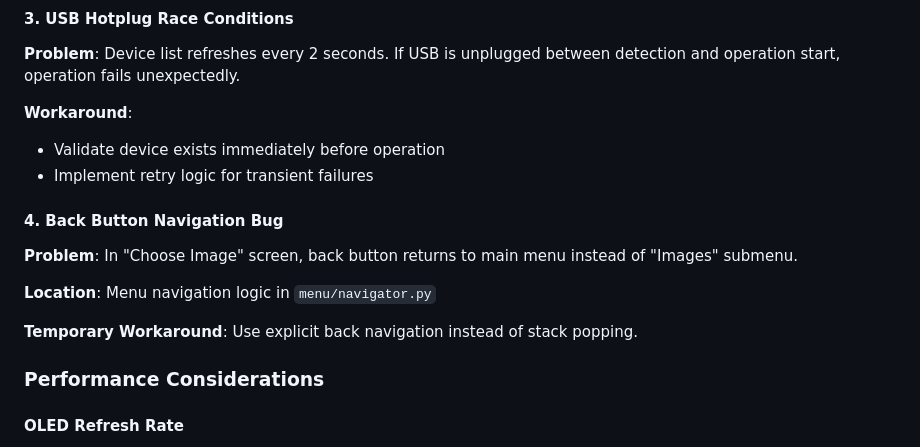
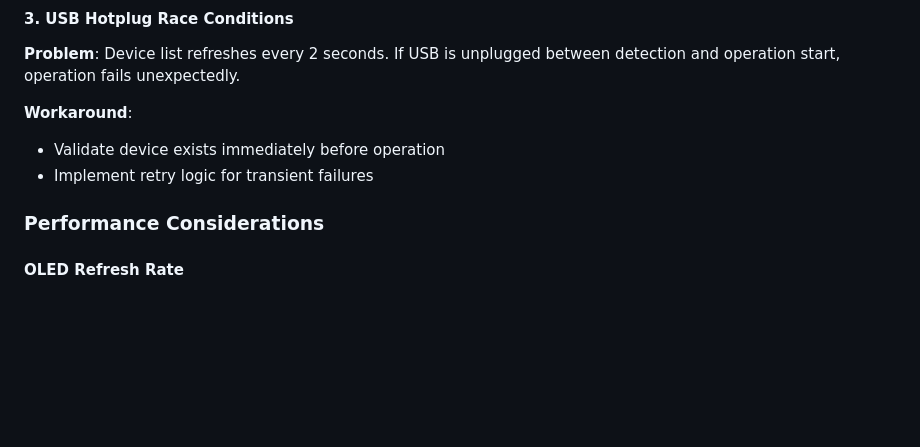
Before and after one commit to 2wenty2wo/Rpi-USB-Cloner, a Markdown page: CLAUDE.md, the part around the change. Rendered like a GitHub page; blank space fills up the shorter version.

```diff
--- a/CLAUDE.md
+++ b/CLAUDE.md
@@ -1207,12 +1207,6 @@ def clone_device(source: str, destination: str) -> None:
 - Validate device exists immediately before operation
 - Implement retry logic for transient failures
 
-#### 4. Back Button Navigation Bug
-**Problem**: In "Choose Image" screen, back button returns to main menu instead of "Images" submenu.
-
-**Location**: Menu navigation logic in `menu/navigator.py`
-
-**Temporary Workaround**: Use explicit back navigation instead of stack popping.
 
 ### Performance Considerations
 
```
